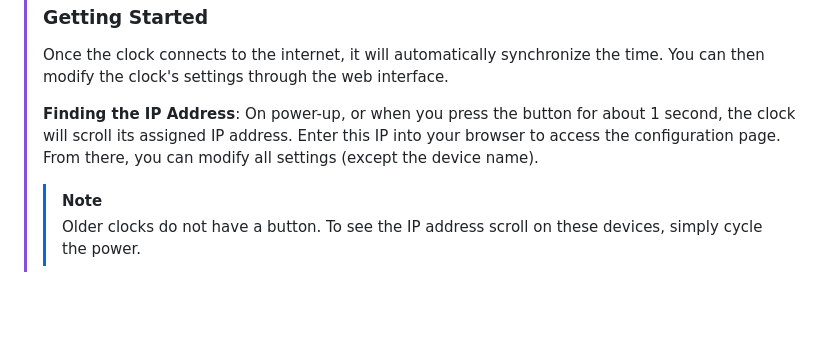
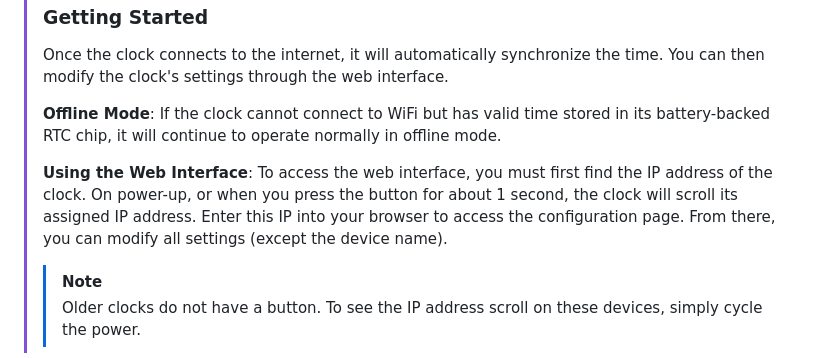
Before and after one commit to VCHSRobots/Pixel_Clock_2025, a Markdown page: README.md, the part around the change. GitHub-like rendering; blank space fills up the shorter version.

Commit message:
even better docs

```diff
--- a/README.md
+++ b/README.md
@@ -16,7 +16,9 @@ A highly customizable, web-connected NeoPixel matrix clock powered by a Raspberr
 > ### Getting Started
 > Once the clock connects to the internet, it will automatically synchronize the time. You can then modify the clock's settings through the web interface.
 >
-> **Finding the IP Address**: On power-up, or when you press the button for about 1 second, the clock will scroll its assigned IP address. Enter this IP into your browser to access the configuration page. From there, you can modify all settings (except the device name).
+> **Offline Mode**: If the clock cannot connect to WiFi but has valid time stored in its battery-backed RTC chip, it will continue to operate normally in offline mode.
+>
+> **Using the Web Interface**: To access the web interface, you must first find the IP address of the clock. On power-up, or when you press the button for about 1 second, the clock will scroll its assigned IP address. Enter this IP into your browser to access the configuration page. From there, you can modify all settings (except the device name).
 >
 > > [!NOTE]
 > > Older clocks do not have a button. To see the IP address scroll on these devices, simply cycle the power.
```
